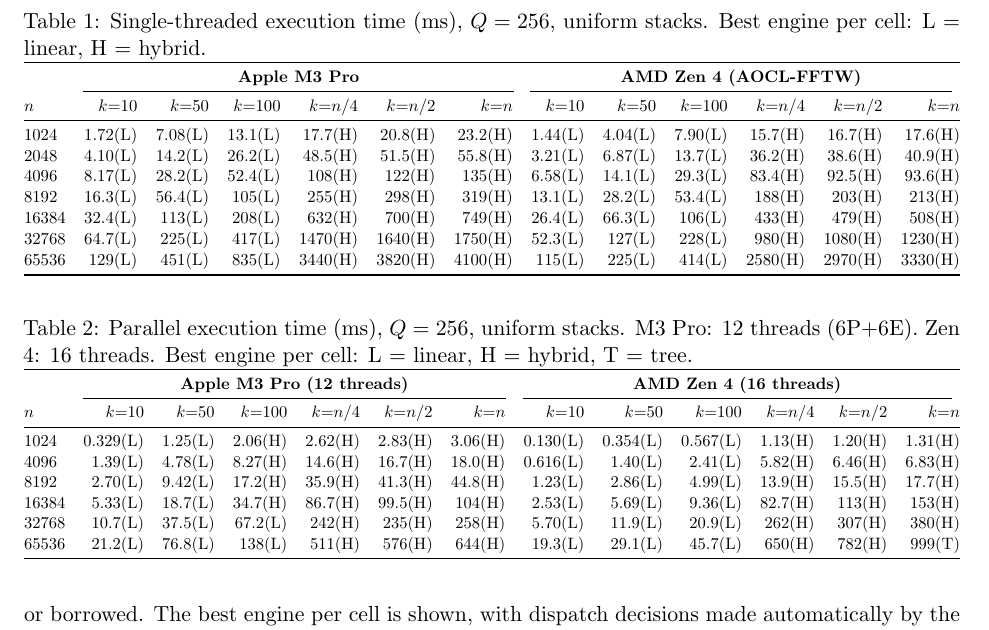
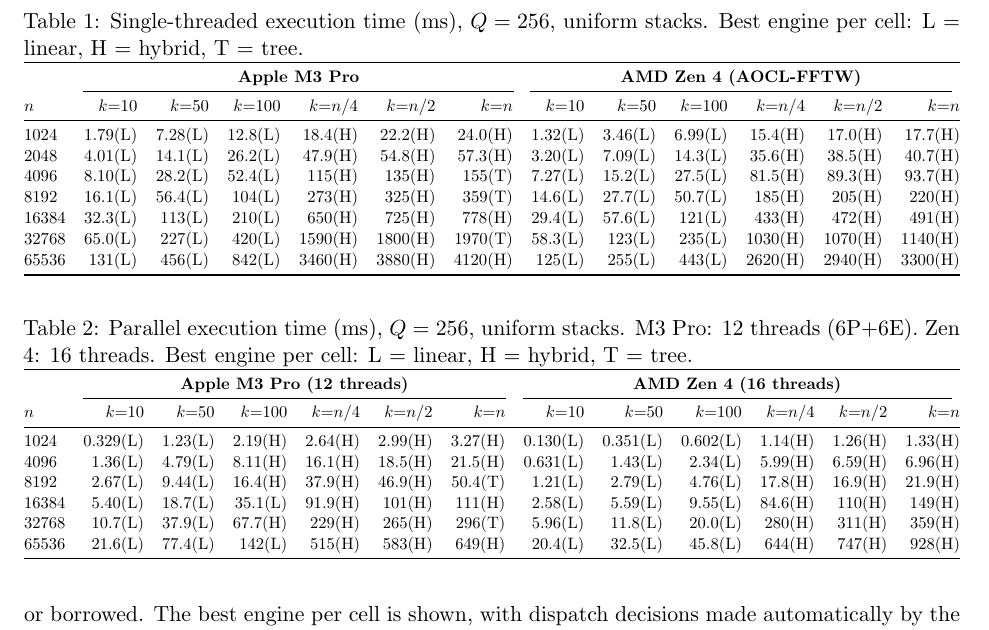
Before and after one commit to Sarose550/ICM_paper, a LaTeX paper (icm_paper.tex): part of page 14 of 27, cut so that both start at the same text. Compiled offline with pdfLaTeX.

Commit message:
Re-sync Table 1/2 with post-widening B-selection results (regenerated 2026-07-24)

```diff
--- a/icm_paper.tex
+++ b/icm_paper.tex
@@ -926,7 +926,7 @@
 \begin{table}[t]
 \centering
 \caption{Single-threaded execution time (ms), $Q = 256$, uniform stacks.
-  Best engine per cell: L = linear, H = hybrid.}
+  Best engine per cell: L = linear, H = hybrid, T = tree.}
 \label{tab:serial}
 \resizebox{\textwidth}{!}{%
 \begin{tabular}{@{}l rrrrrr rrrrrr@{}}
@@ -937,20 +937,20 @@
 $n$ & $k{=}10$ & $k{=}50$ & $k{=}100$ & $k{=}n/4$ & $k{=}n/2$ & $k{=}n$
     & $k{=}10$ & $k{=}50$ & $k{=}100$ & $k{=}n/4$ & $k{=}n/2$ & $k{=}n$ \\
 \midrule
-1024  & 1.72(L) & 7.08(L) & 13.1(L) & 17.7(H) & 20.8(H) & 23.2(H)
-      & 1.44(L) & 4.04(L) & 7.90(L) & 15.7(H) & 16.7(H) & 17.6(H) \\
-2048  & 4.10(L) & 14.2(L) & 26.2(L) & 48.5(H) & 51.5(H) & 55.8(H)
-      & 3.21(L) & 6.87(L) & 13.7(L) & 36.2(H) & 38.6(H) & 40.9(H) \\
-4096  & 8.17(L) & 28.2(L) & 52.4(L) & 108(H)  & 122(H)  & 135(H)
-      & 6.58(L) & 14.1(L) & 29.3(L) & 83.4(H) & 92.5(H) & 93.6(H) \\
-8192  & 16.3(L) & 56.4(L) & 105(L)  & 255(H)  & 298(H)  & 319(H)
-      & 13.1(L) & 28.2(L) & 53.4(L) & 188(H)  & 203(H)  & 213(H) \\
-16384 & 32.4(L) & 113(L)  & 208(L)  & 632(H)  & 700(H)  & 749(H)
-      & 26.4(L) & 66.3(L) & 106(L)  & 433(H)  & 479(H)  & 508(H) \\
-32768 & 64.7(L) & 225(L)  & 417(L)  & 1470(H) & 1640(H) & 1750(H)
-      & 52.3(L) & 127(L)  & 228(L)  & 980(H)  & 1080(H) & 1230(H) \\
-65536 & 129(L)  & 451(L)  & 835(L)  & 3440(H) & 3820(H) & 4100(H)
-      & 115(L)  & 225(L)  & 414(L)  & 2580(H) & 2970(H) & 3330(H) \\
+1024  & 1.79(L) & 7.28(L) & 12.8(L) & 18.4(H) & 22.2(H) & 24.0(H)
+      & 1.32(L) & 3.46(L) & 6.99(L) & 15.4(H) & 17.0(H) & 17.7(H) \\
+2048  & 4.01(L) & 14.1(L) & 26.2(L) & 47.9(H) & 54.8(H) & 57.3(H)
+      & 3.20(L) & 7.09(L) & 14.3(L) & 35.6(H) & 38.5(H) & 40.7(H) \\
+4096  & 8.10(L) & 28.2(L) & 52.4(L) & 115(H)  & 135(H)  & 155(T)
+      & 7.27(L) & 15.2(L) & 27.5(L) & 81.5(H) & 89.3(H) & 93.7(H) \\
+8192  & 16.1(L) & 56.4(L) & 104(L)  & 273(H)  & 325(H)  & 359(T)
+      & 14.6(L) & 27.7(L) & 50.7(L) & 185(H)  & 205(H)  & 220(H) \\
+16384 & 32.3(L) & 113(L)  & 210(L)  & 650(H)  & 725(H)  & 778(H)
+      & 29.4(L) & 57.6(L) & 121(L)  & 433(H)  & 472(H)  & 491(H) \\
+32768 & 65.0(L) & 227(L)  & 420(L)  & 1590(H) & 1800(H) & 1970(T)
+      & 58.3(L) & 123(L)  & 235(L)  & 1030(H) & 1070(H) & 1140(H) \\
+65536 & 131(L)  & 456(L)  & 842(L)  & 3460(H) & 3880(H) & 4120(H)
+      & 125(L)  & 255(L)  & 443(L)  & 2620(H) & 2940(H) & 3300(H) \\
 \bottomrule
 \end{tabular}%
 }
@@ -971,18 +971,18 @@
 $n$ & $k{=}10$ & $k{=}50$ & $k{=}100$ & $k{=}n/4$ & $k{=}n/2$ & $k{=}n$
     & $k{=}10$ & $k{=}50$ & $k{=}100$ & $k{=}n/4$ & $k{=}n/2$ & $k{=}n$ \\
 \midrule
-1024  & 0.329(L) & 1.25(L)  & 2.06(H)  & 2.62(H)  & 2.83(H)  & 3.06(H)
-      & 0.130(L) & 0.354(L) & 0.567(L) & 1.13(H)  & 1.20(H)  & 1.31(H) \\
-4096  & 1.39(L)  & 4.78(L)  & 8.27(H)  & 14.6(H)  & 16.7(H)  & 18.0(H)
-      & 0.616(L) & 1.40(L)  & 2.41(L)  & 5.82(H)  & 6.46(H)  & 6.83(H) \\
-8192  & 2.70(L)  & 9.42(L)  & 17.2(H)  & 35.9(H)  & 41.3(H)  & 44.8(H)
-      & 1.23(L)  & 2.86(L)  & 4.99(L)  & 13.9(H)  & 15.5(H)  & 17.7(H) \\
-16384 & 5.33(L)  & 18.7(L)  & 34.7(H)  & 86.7(H)  & 99.5(H)  & 104(H)
-      & 2.53(L)  & 5.69(L)  & 9.36(L)  & 82.7(H)  & 113(H)   & 153(H) \\
-32768 & 10.7(L)  & 37.5(L)  & 67.2(L)  & 242(H)   & 235(H)   & 258(H)
-      & 5.70(L)  & 11.9(L)  & 20.9(L)  & 262(H)   & 307(H)   & 380(H) \\
-65536 & 21.2(L)  & 76.8(L)  & 138(L)   & 511(H)   & 576(H)   & 644(H)
-      & 19.3(L)  & 29.1(L)  & 45.7(L)  & 650(H)   & 782(H)   & 999(T) \\
+1024  & 0.329(L) & 1.23(L)  & 2.19(H)  & 2.64(H)  & 2.99(H)  & 3.27(H)
+      & 0.130(L) & 0.351(L) & 0.602(L) & 1.14(H)  & 1.26(H)  & 1.33(H) \\
+4096  & 1.36(L)  & 4.79(L)  & 8.11(H)  & 16.1(H)  & 18.5(H)  & 21.5(H)
+      & 0.631(L) & 1.43(L)  & 2.34(L)  & 5.99(H)  & 6.59(H)  & 6.96(H) \\
+8192  & 2.67(L)  & 9.44(L)  & 16.4(H)  & 37.9(H)  & 46.9(H)  & 50.4(T)
+      & 1.21(L)  & 2.79(L)  & 4.76(L)  & 17.8(H)  & 16.9(H)  & 21.9(H) \\
+16384 & 5.40(L)  & 18.7(L)  & 35.1(L)  & 91.9(H)  & 101(H)   & 111(H)
+      & 2.58(L)  & 5.59(L)  & 9.55(L)  & 84.6(H)  & 110(H)   & 149(H) \\
+32768 & 10.7(L)  & 37.9(L)  & 67.7(H)  & 229(H)   & 265(H)   & 296(T)
+      & 5.96(L)  & 11.8(L)  & 20.0(L)  & 280(H)   & 311(H)   & 359(H) \\
+65536 & 21.6(L)  & 77.4(L)  & 142(L)   & 515(H)   & 583(H)   & 649(H)
+      & 20.4(L)  & 32.5(L)  & 45.8(L)  & 644(H)   & 747(H)   & 928(H) \\
 \bottomrule
 \end{tabular}%
 }
```
Also changed, not shown: icm_paper.pdf, icm_paper.tex (2 more changed lines).
